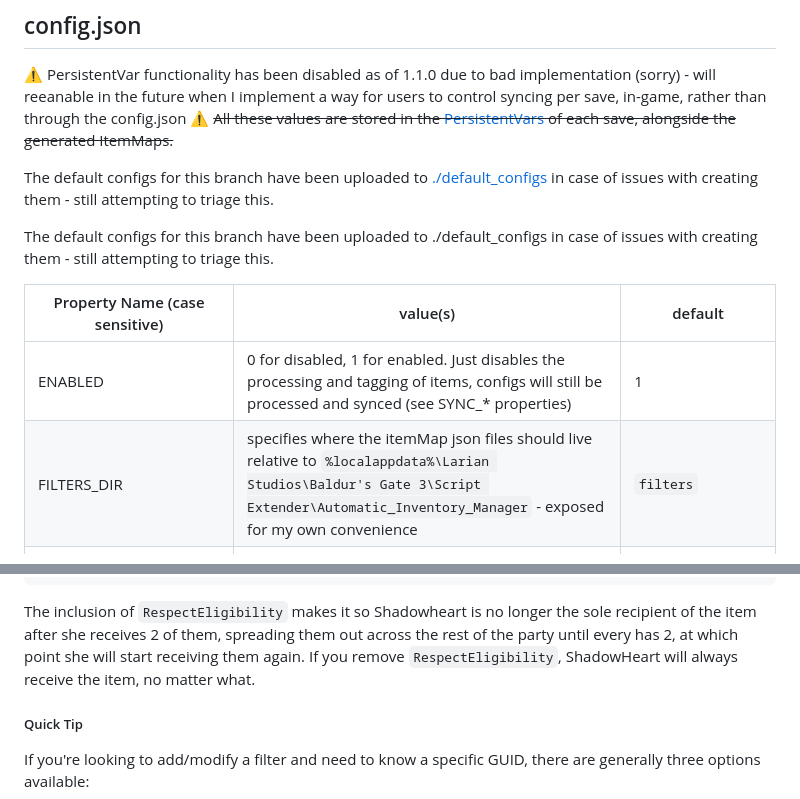
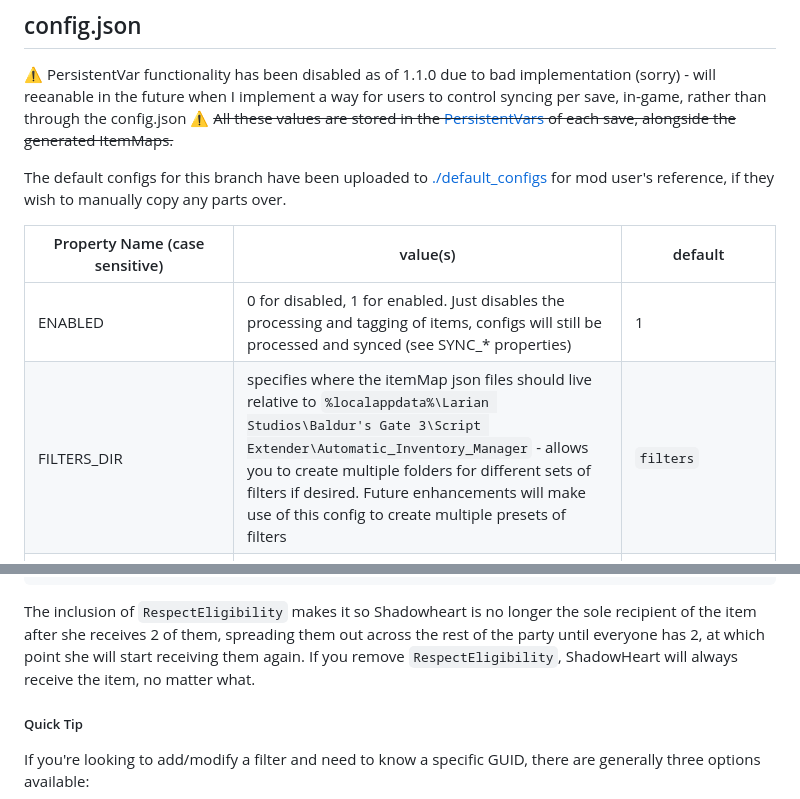
Before and after one commit to osirisOfGit/BG3_Automatic_Inventory_Manager, a Markdown page: README.md, 2 parts joined by grey strips. Drawn GitHub-style; folded sections open.

````diff
--- a/README.md
+++ b/README.md
@@ -16,14 +16,12 @@ Configurations are generated at `%localappdata%\Larian Studios\Baldur's Gate 3\S
 ⚠ PersistentVar functionality has been disabled as of 1.1.0 due to bad implementation (sorry) - will reeanable in the future when I implement a way for users to control syncing per save, in-game, rather than through the config.json ⚠
 ~~All these values are stored in the [PersistentVars](https://github.com/Norbyte/bg3se/blob/main/Docs/API.md#persistent-variables) of each save, alongside the generated ItemMaps.~~
 
-The default configs for this branch have been uploaded to [./default_configs](./default_configs/) in case of issues with creating them - still attempting to triage this.
-
-The default configs for this branch have been uploaded to ./default_configs in case of issues with creating them - still attempting to triage this.
+The default configs for this branch have been uploaded to [./default_configs](./default_configs/) for mod user's reference, if they wish to manually copy any parts over.
 
 | Property Name (case sensitive) | value(s) | default |
 |--------------|-----------|-----------|
 | ENABLED | 0 for disabled, 1 for enabled. Just disables the processing and tagging of items, configs will still be processed and synced (see SYNC_* properties) | 1 |
-| FILTERS_DIR | specifies where the itemMap json files should live relative to `%localappdata%\Larian Studios\Baldur's Gate 3\Script Extender\Automatic_Inventory_Manager` - exposed for my own convenience | `filters` |
+| FILTERS_DIR | specifies where the itemMap json files should live relative to `%localappdata%\Larian Studios\Baldur's Gate 3\Script Extender\Automatic_Inventory_Manager` - allows you to create multiple folders for different sets of filters if desired. Future enhancements will make use of this config to create multiple presets of filters | `filters` |
 | FILTER_TABLES | array of files in `filters\` to load - case-sensitive. Leave off the .json. If creating a new ItemMap file without registering it through the API (so just adding the .json to the directory), it needs to be added here to be picked up. Any itemMaps added through the API will be automatically added. | `["Equipment", "Roots", "Weapons", "RootPartial", "Tags" ]`|
 | LOG_LEVEL | `TRACE = 5, DEBUG = 4, INFO = 3, WARNING = 2, ERROR = 1, OFF = 0` <br/>HIGHLY recommended to leave at INFO or below, as writing logs is extremely performance intensive and if you have any items with stack counts in the hundreds or thousands, like gold, it will appear as though your game is frozen. Only increase this if you're actively debugging an issue for a select item.<br/>Any logs above INFO level (debug/trace) will not be logged to console, and will only be sent to the log.txt, due to the sheer amount of information.| 2 |
 | RESET_CONFIGS | `1` if you want to completely reinitialize, as if you had deleted the folder (but doesn't wipe out mod-added `filters\` files | 0 |
@@ -254,7 +252,7 @@ If you want a targetFilter that sends any items with the root `ALCH_Solution_Eli
 		]
 	},
 ```
-The inclusion of `RespectEligibility` makes it so Shadowheart is no longer the sole recipient of the item after she receives 2 of them, spreading them out across the rest of the party until every has 2, at which point she will start receiving them again. If you remove `RespectEligibility`, ShadowHeart will always receive the item, no matter what.
+The inclusion of `RespectEligibility` makes it so Shadowheart is no longer the sole recipient of the item after she receives 2 of them, spreading them out across the rest of the party until everyone has 2, at which point she will start receiving them again. If you remove `RespectEligibility`, ShadowHeart will always receive the item, no matter what.
 
 </details>
 
````
